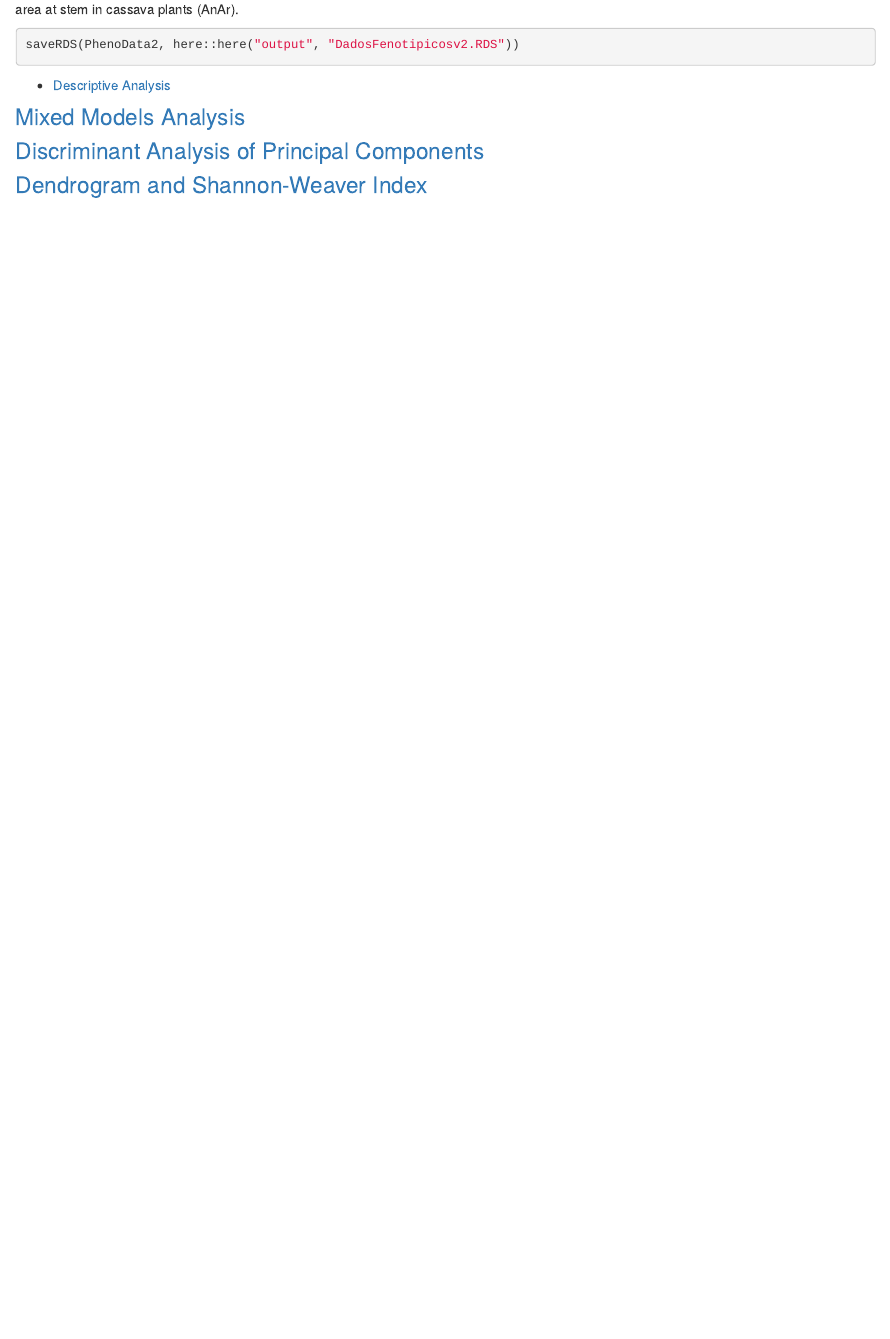
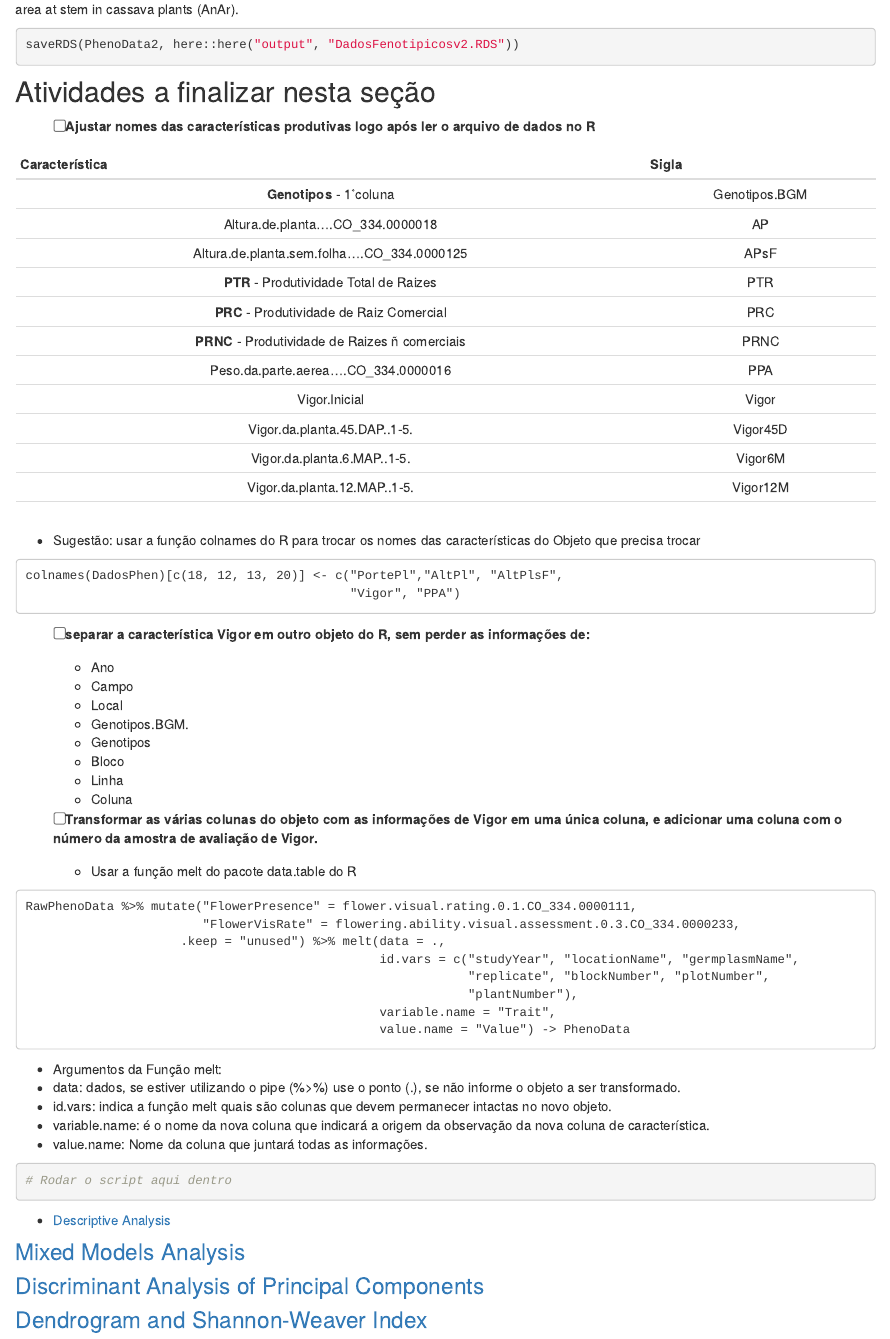
Before and after one commit to LucianoRogerio/HenriqueDGen, an R Markdown document (analysis/index.Rmd): the page in a window 1100 px wide, from 1010 px down. Rendered offline with R 4.5, knitr and Pandoc, with nearby package versions; drawn as R Markdown's standard HTML page in place of the format the file asks for; some code elsewhere in the file could not run offline.

Commit message:
Atividades Henrique 18 Janeiro

````diff
--- a/analysis/index.Rmd
+++ b/analysis/index.Rmd
@@ -57,6 +57,67 @@ Anthracnosis (Anth), White Leaf spot (WhLS), Brown Leaf spot (BrLS), Blight Leaf
 saveRDS(PhenoData2, here::here("output", "DadosFenotipicosv2.RDS"))
 ```
 
+## Atividades a finalizar nesta seção
+
+- [ ] Ajustar nomes das características produtivas logo após ler o arquivo de dados no R
+
+| Característica | Sigla |
+| :------------: | :---: |
+| **Genotipos** - 1˚coluna | Genotipos.BGM |
+| Altura.de.planta....CO_334.0000018 | AP |
+| Altura.de.planta.sem.folha....CO_334.0000125 | APsF |
+| **PTR** - Produtividade Total de Raizes | PTR |
+| **PRC** - Produtividade de Raiz Comercial | PRC |
+| **PRNC** - Produtividade de Raizes ñ comerciais | PRNC |
+| Peso.da.parte.aerea....CO_334.0000016 | PPA |
+| Vigor.Inicial | Vigor |
+| Vigor.da.planta.45.DAP..1-5. | Vigor45D |
+| Vigor.da.planta.6.MAP..1-5. | Vigor6M |
+| Vigor.da.planta.12.MAP..1-5. | Vigor12M |
+|     |     |
+
+  - Sugestão: usar a função colnames do R para trocar os nomes das características do Objeto que precisa trocar
+
+```
+colnames(DadosPhen)[c(18, 12, 13, 20)] <- c("PortePl","AltPl", "AltPlsF",
+                                            "Vigor", "PPA")
+```
+
+- [ ] separar a característica Vigor em outro objeto do R, sem perder as informações de:
+
+  - Ano
+  - Campo
+  - Local
+  - Genotipos.BGM.
+  - Genotipos
+  - Bloco
+  - Linha
+  - Coluna
+
+
+- [ ] Transformar as várias colunas do objeto com as informações de Vigor em uma única coluna, e adicionar uma coluna com o número da amostra de avaliação de Vigor.
+
+  - Usar a função melt do pacote data.table do R
+
+```
+RawPhenoData %>% mutate("FlowerPresence" = flower.visual.rating.0.1.CO_334.0000111,
+                        "FlowerVisRate" = flowering.ability.visual.assessment.0.3.CO_334.0000233,
+                     .keep = "unused") %>% melt(data = .,
+                                                id.vars = c("studyYear", "locationName", "germplasmName",
+                                                            "replicate", "blockNumber", "plotNumber",
+                                                            "plantNumber"),
+                                                variable.name = "Trait",
+                                                value.name = "Value") -> PhenoData
+```
+  - Argumentos da Função melt:
+   - data: dados, se estiver utilizando o pipe (%>%) use o ponto (.), se não informe o objeto a ser transformado.
+   - id.vars: indica a função melt quais são colunas que devem permanecer intactas no novo objeto.
+   - variable.name: é o nome da nova coluna que indicará a origem da observação da nova coluna de característica.
+   - value.name: Nome da coluna que juntará todas as informações.
+
+```{r}
+# Rodar o script aqui dentro
+```
 - [Descriptive Analysis](AnalisesDescritivas.html)
 
 ### [Mixed Models Analysis](AnalisesModelosMistos.html)
````
Also changed, not shown: 1 other file.
